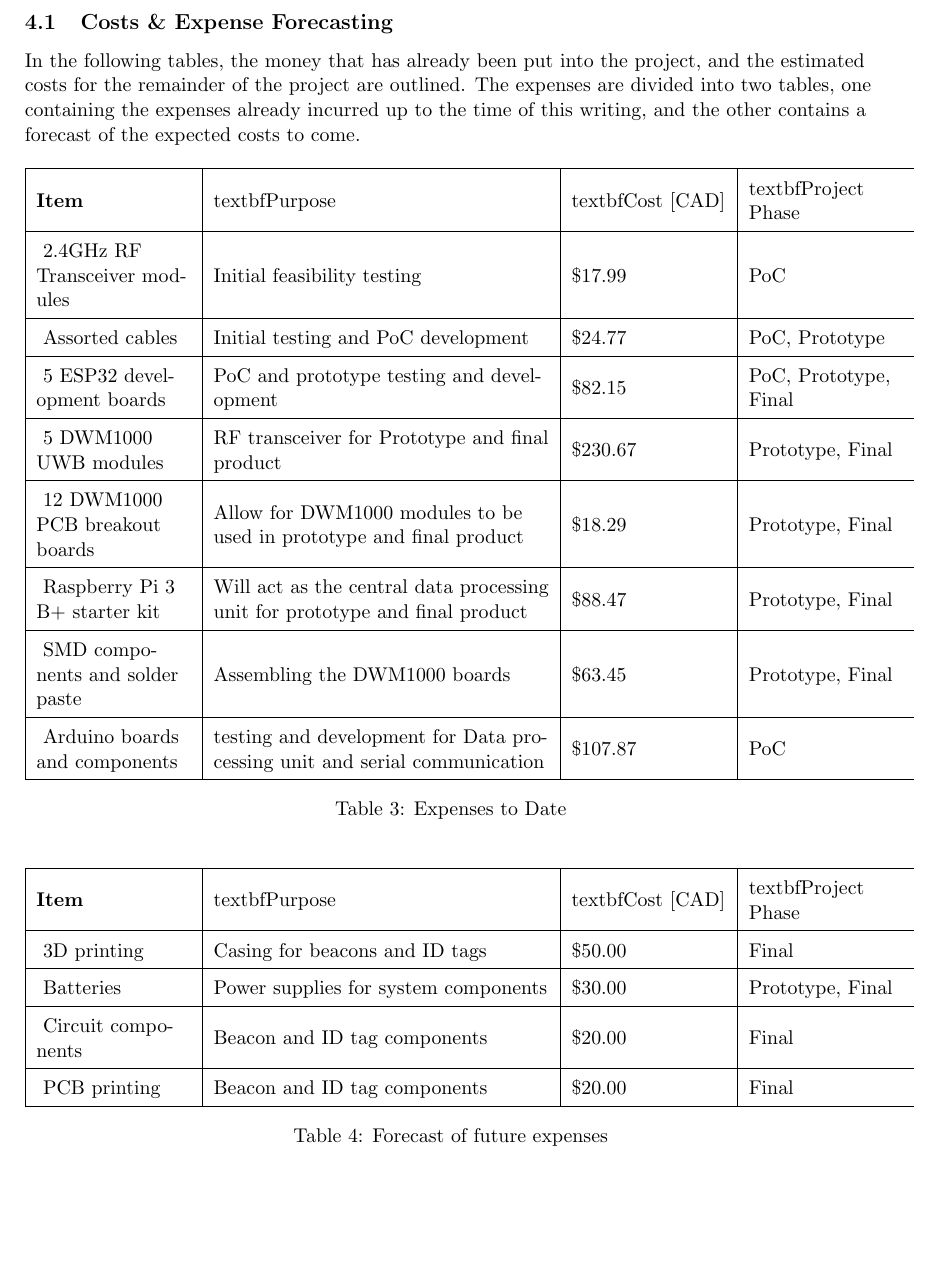
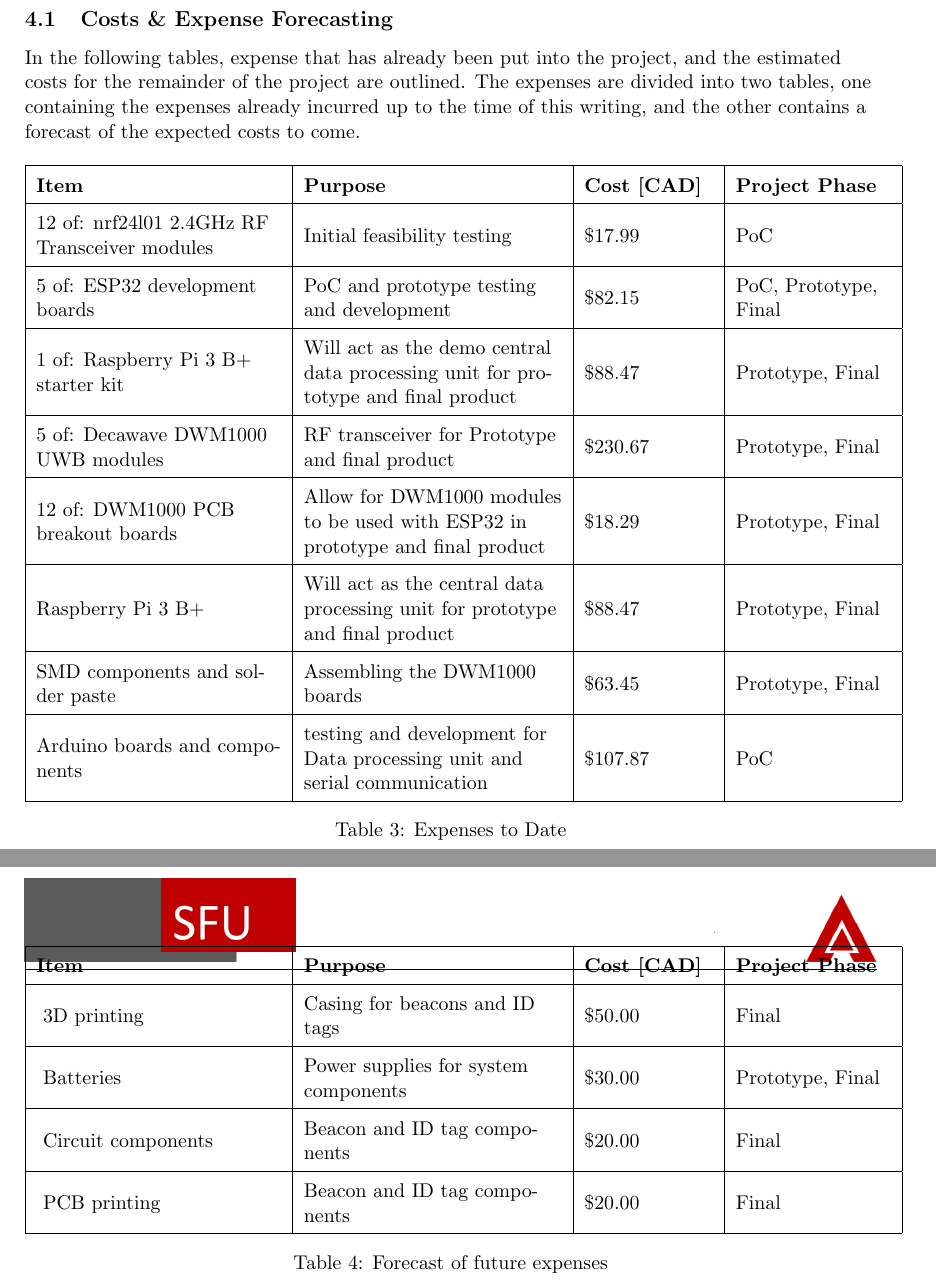
Before and after one commit to liuyal/Akriveia, a LaTeX document (_Project_proposal.tex, which reads 04_Budget_and_funding.tex): part of page 16 of 22 before the commit and two parts of pages 16 and 17 of 23 after it, the two joined at a grey line, cut so that both start at the same text, the shorter picture padded with empty space. Compiled offline with pdfLaTeX.

Commit message:
updated B+F

```diff
--- a/04_Budget_and_funding.tex
+++ b/04_Budget_and_funding.tex
@@ -3,29 +3,30 @@
 \bigskip
 
 \subsection{Costs \& Expense Forecasting}
-In the following tables, the money that has already been put into the project, and the estimated costs for the remainder of the project are outlined. The expenses are divided into two tables, one containing the expenses already incurred up to the time of this writing, and the other contains a forecast of the expected costs to come.
+In the following tables, expense that has already been put into the project, and the estimated costs for the remainder of the project are outlined.  The expenses are divided into two tables, one containing the expenses already incurred up to the time of this writing, and the other contains a forecast of the expected costs to come.
+
 
 \begin{table}[H]
 \centering
-\begin{tabular}{ | m{3cm} | m{6.5cm} |m{3cm}|m{3cm}}
+\begin{tabular}{ | m{4.75cm} | m{5cm} | m{2.5cm} | m{3cm} |}
 \hline
-\textbf{Item} & textbf{Purpose} & textbf{Cost [CAD]} & textbf{Project Phase}  \\
+\textbf{Item} & \textbf{Purpose} & \textbf{Cost [CAD]} & \textbf{Project Phase}  \\
 \hline
-\ 2.4GHz RF Transceiver modules & Initial feasibility testing & \$17.99 & PoC \\
+12 of: nrf24l01 2.4GHz RF Transceiver modules & Initial feasibility testing & \$17.99 & PoC \\
 \hline
-\ Assorted cables & Initial testing and PoC development & \$24.77 & PoC, Prototype \\
+5 of: ESP32 development boards & PoC and prototype testing and development & \$82.15 & PoC, Prototype, Final \\
 \hline
-\ 5 ESP32 development boards & PoC and prototype testing and development & \$82.15 & PoC, Prototype, Final \\
+1 of: Raspberry Pi 3 B+ starter kit & Will act as the demo central data processing unit for prototype and final product & \$88.47 & Prototype, Final \\
 \hline
-\ 5 DWM1000 UWB modules & RF transceiver for Prototype and final product & \$230.67 & Prototype, Final \\
+5 of: Decawave DWM1000 UWB modules & RF transceiver for Prototype and final product & \$230.67 & Prototype, Final \\
 \hline
-\ 12 DWM1000 PCB breakout boards & Allow for DWM1000 modules to be used in prototype and final product & \$18.29 & Prototype, Final \\
+12 of: DWM1000 PCB breakout boards & Allow for DWM1000 modules to be used with ESP32 in prototype and final product & \$18.29 & Prototype, Final \\
 \hline
-\ Raspberry Pi 3 B+ starter kit & Will act as the central data processing unit for prototype and final product & \$88.47 & Prototype, Final \\
+Raspberry Pi 3 B+ & Will act as the central data processing unit for prototype and final product & \$88.47 & Prototype, Final \\
 \hline
-\ SMD components and solder paste & Assembling the DWM1000 boards & \$63.45 & Prototype, Final\\
+SMD components and solder paste & Assembling the DWM1000 boards & \$63.45 & Prototype, Final\\
 \hline
-\ Arduino boards and components & testing and development for Data processing unit and serial communication & \$107.87 & PoC \\
+Arduino boards and components & testing and development for Data processing unit and serial communication & \$107.87 & PoC \\
 \hline
 \end{tabular}
 \caption{Expenses to Date}
@@ -33,9 +34,9 @@ In the following tables, the money that has already been put into the project, a
 
 \begin{table}[H]
 \centering
-\begin{tabular}{ | m{3cm} | m{6.5cm} |m{3cm}|m{3cm}}
+\begin{tabular}{ | m{4.75cm} | m{5cm} | m{2.5cm} | m{3cm} |}
 \hline
-\textbf{Item} & textbf{Purpose} & textbf{Cost [CAD]} & textbf{Project Phase}  \\
+\textbf{Item} & \textbf{Purpose} & \textbf{Cost [CAD]} & \textbf{Project Phase}  \\
 \hline
 \ 3D printing & Casing for beacons and ID tags & \$50.00 & Final  \\
 \hline
```
